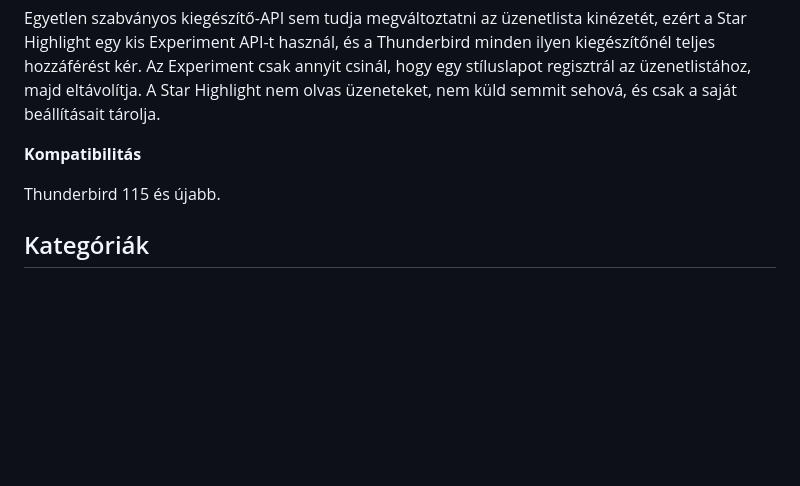
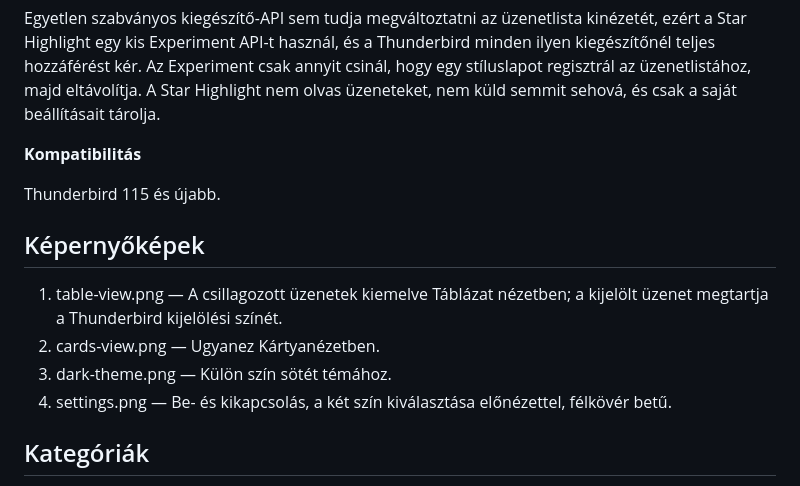
Before and after one commit to axeri-labs/thunderbird-star-highlight, a Markdown page: docs/atn/listing.hu.md, the part around the change. Drawn GitHub-style; blank space fills up the shorter version.

```diff
--- a/docs/atn/listing.hu.md
+++ b/docs/atn/listing.hu.md
@@ -54,6 +54,15 @@ teljes hozzáférést kér. Az Experiment csak annyit csinál, hogy egy stílusl
 
 Thunderbird 115 és újabb.
 
+## Képernyőképek
+
+<!-- Ebben a sorrendben töltsd fel az ATN-re; a fájlok a docs/screenshots/ mappában vannak, 1280×800. -->
+
+1. table-view.png — A csillagozott üzenetek kiemelve Táblázat nézetben; a kijelölt üzenet megtartja a Thunderbird kijelölési színét.
+2. cards-view.png — Ugyanez Kártyanézetben.
+3. dark-theme.png — Külön szín sötét témához.
+4. settings.png — Be- és kikapcsolás, a két szín kiválasztása előnézettel, félkövér betű.
+
 ## Kategóriák
 
 <!-- Az ATN-en kell kiválasztani; javaslat: -->
```
Also changed, not shown: README.md (+8 -0 lines), docs/atn/listing.en.md (+9 -0 lines), docs/screenshots/cards-view.png (added), docs/screenshots/dark-theme.png (added), docs/screenshots/settings.png (added), docs/screenshots/table-view.png (added).
